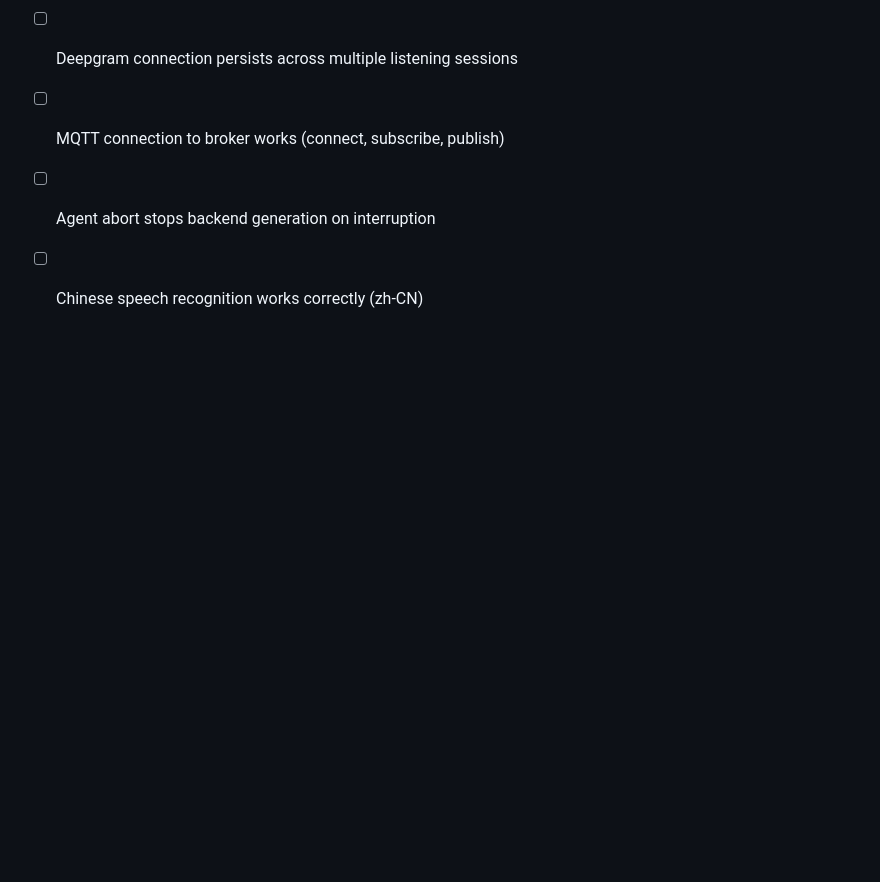
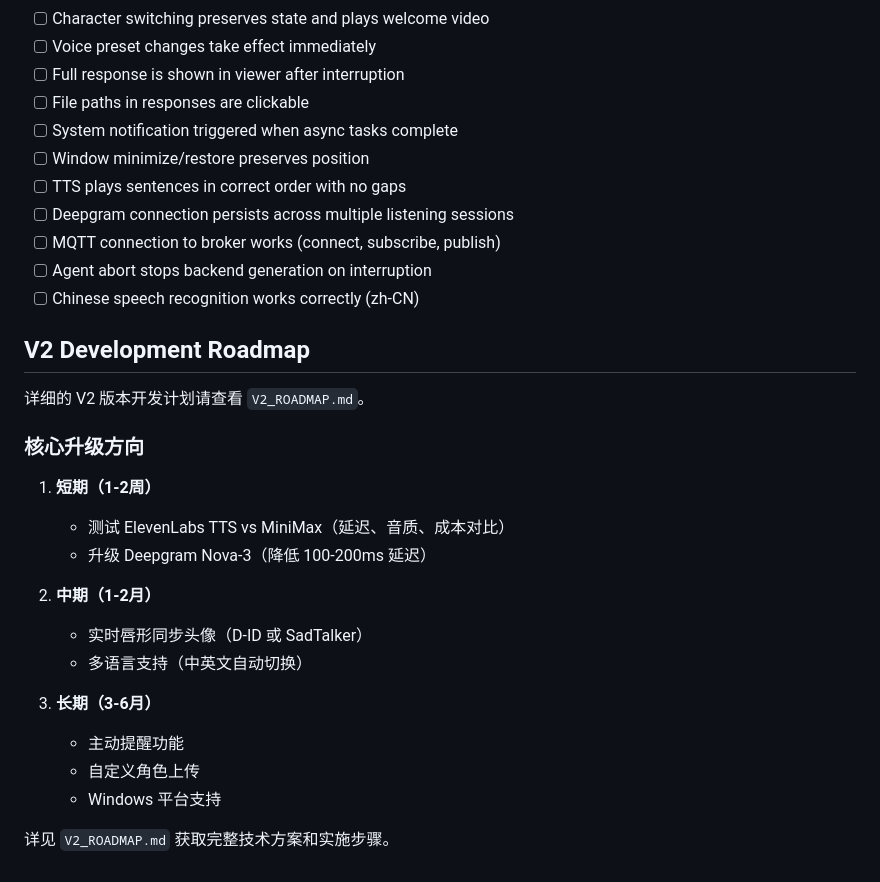
Before and after one commit to Gyliiiiii/openclaw-assistant-mvp, a Markdown page: CLAUDE.md, the part around the change. GitHub-like rendering; blank space fills up the shorter version.

```diff
--- a/CLAUDE.md
+++ b/CLAUDE.md
@@ -407,3 +407,24 @@ Interruption flow:
 - [ ] MQTT connection to broker works (connect, subscribe, publish)
 - [ ] Agent abort stops backend generation on interruption
 - [ ] Chinese speech recognition works correctly (zh-CN)
+
+## V2 Development Roadmap
+
+详细的 V2 版本开发计划请查看 `V2_ROADMAP.md`。
+
+### 核心升级方向
+
+1. **短期（1-2周）**
+   - 测试 ElevenLabs TTS vs MiniMax（延迟、音质、成本对比）
+   - 升级 Deepgram Nova-3（降低 100-200ms 延迟）
+
+2. **中期（1-2月）**
+   - 实时唇形同步头像（D-ID 或 SadTalker）
+   - 多语言支持（中英文自动切换）
+
+3. **长期（3-6月）**
+   - 主动提醒功能
+   - 自定义角色上传
+   - Windows 平台支持
+
+详见 `V2_ROADMAP.md` 获取完整技术方案和实施步骤。
```
Also changed, not shown: README.md (+25 -7 lines), V2_ROADMAP.md (added, +212 -0 lines).
